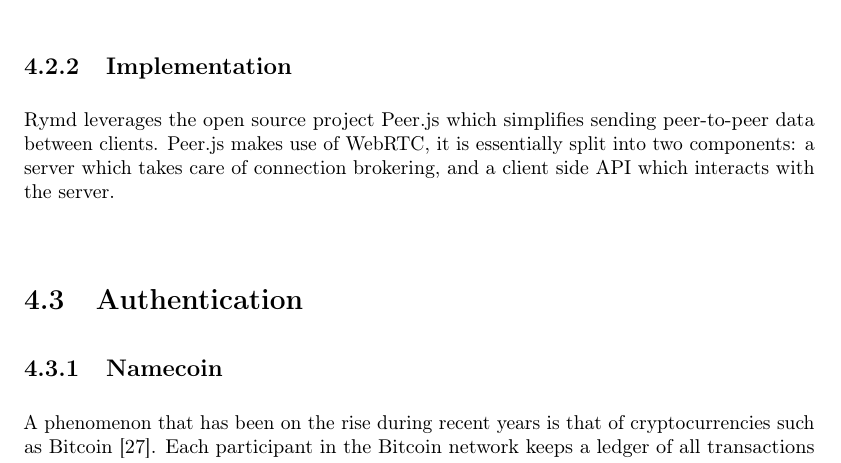
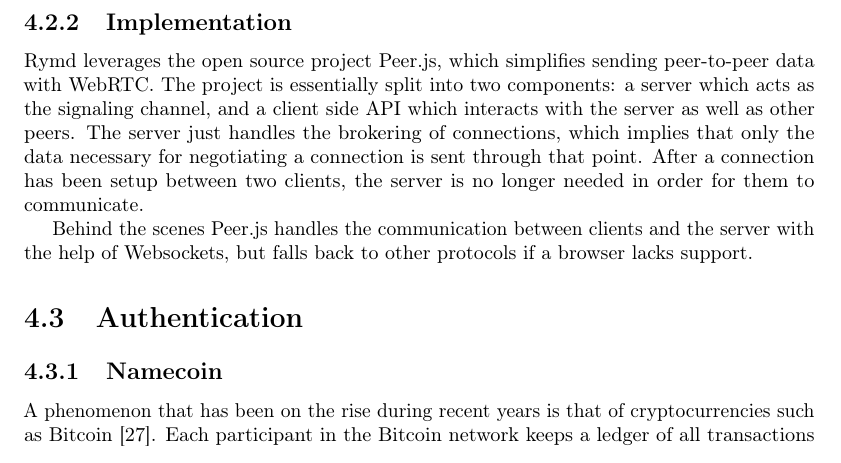
Before and after one commit to rymdjs/report, a LaTeX document (Layout.tex, which reads sections/implementation.tex): part of page 14 of 21, cut so that both start at the same text. Compiled offline with pdfLaTeX.

Commit message:
Add content about p2p implementation

```diff
--- a/sections/implementation.tex
+++ b/sections/implementation.tex
@@ -185,7 +185,10 @@ If STUN doesn't work, probably because of firewalls and more advanced NAT system
 % Niklas
 
 % - built on top of peerjs
-Rymd leverages the open source project Peer.js which simplifies sending peer-to-peer data between clients. Peer.js makes use of WebRTC, it is essentially split into two components: a server which takes care of connection brokering, and a client side API which interacts with the server.
+Rymd leverages the open source project Peer.js, which simplifies sending peer-to-peer data with WebRTC. The project is essentially split into two components: a server which acts as the signaling channel, and a client side API which interacts with the server as well as other peers. The server just handles the brokering of connections, which implies that only the data necessary for negotiating a connection is sent through that point. After a connection has been setup between two clients, the server is no longer needed in order for them to communicate.
+
+% - elaborate
+Behind the scenes Peer.js handles the communication between clients and the server with the help of Websockets, but falls back to other protocols if a browser lacks support.
 
 
 \section{Authentication}
```
